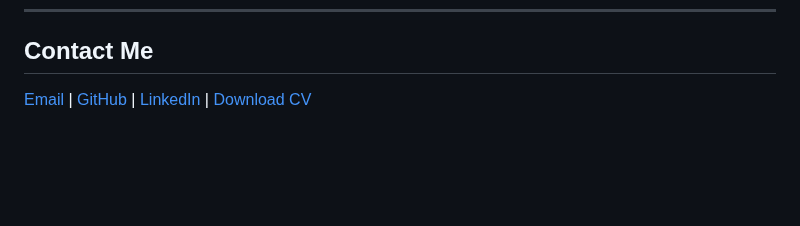
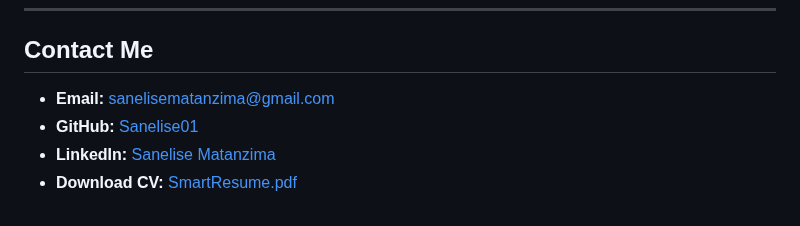
Before and after one commit to Sanelise01/Sanelise_Matanzima_portfolio, a Markdown page: README.md, the part around one of its changes. Drawn GitHub-style; blank space fills up the shorter version.

```diff
--- a/README.md
+++ b/README.md
@@ -148,4 +148,7 @@ Problem-solving, Collaboration, Communication, Presentation, Critical Thinking,
 
 ## Contact Me
 
-[Email](mailto:sanelisematanzima@gmail.com) | [GitHub](https://github.com/Sanelise01) | [LinkedIn](https://linkedin.com/in/sanelise-matanzima) | [Download CV](SmartResume.pdf)
+- **Email:** sanelisematanzima@gmail.com
+- **GitHub:** [Sanelise01](https://github.com/Sanelise01)
+- **LinkedIn:** [Sanelise Matanzima](https://www.linkedin.com/in/sanelise-matanzima/)
+- **Download CV:** [SmartResume.pdf](SmartResume.pdf)
```
Also changed, not shown: other parts of README.md (+23 -23 lines).
